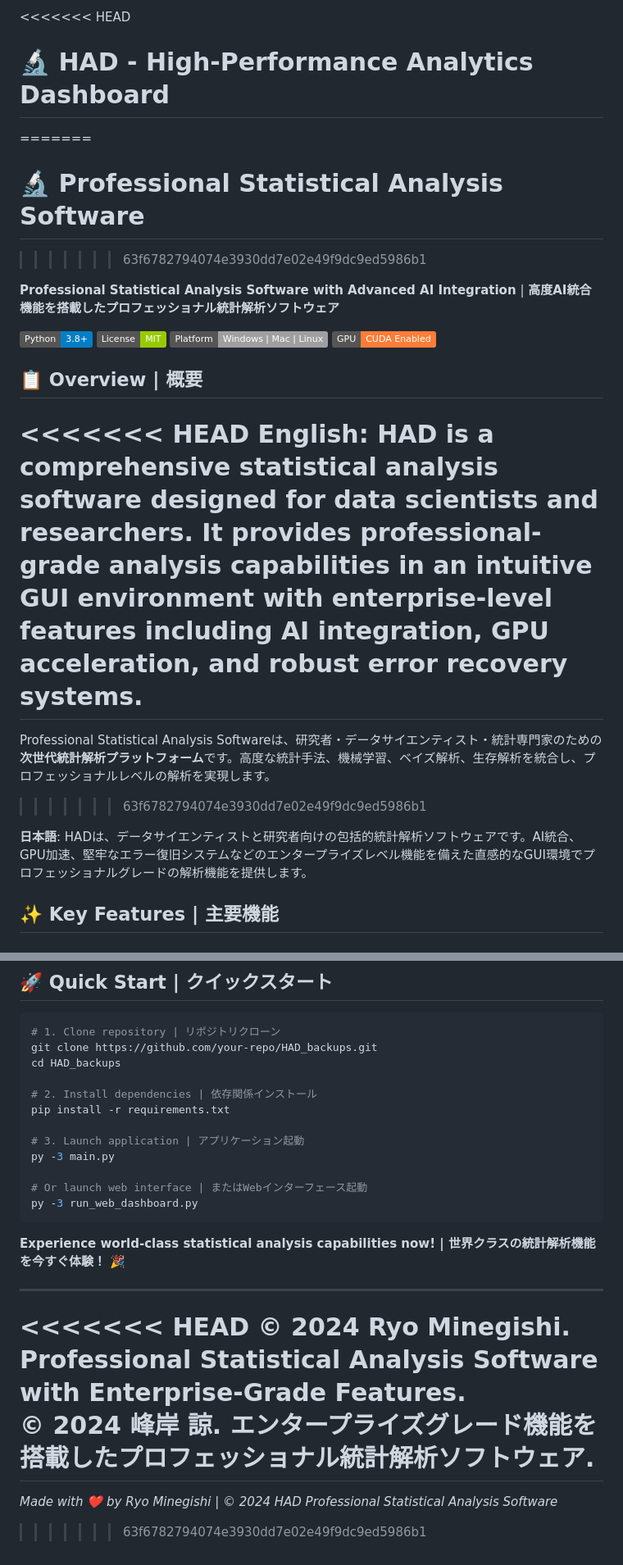
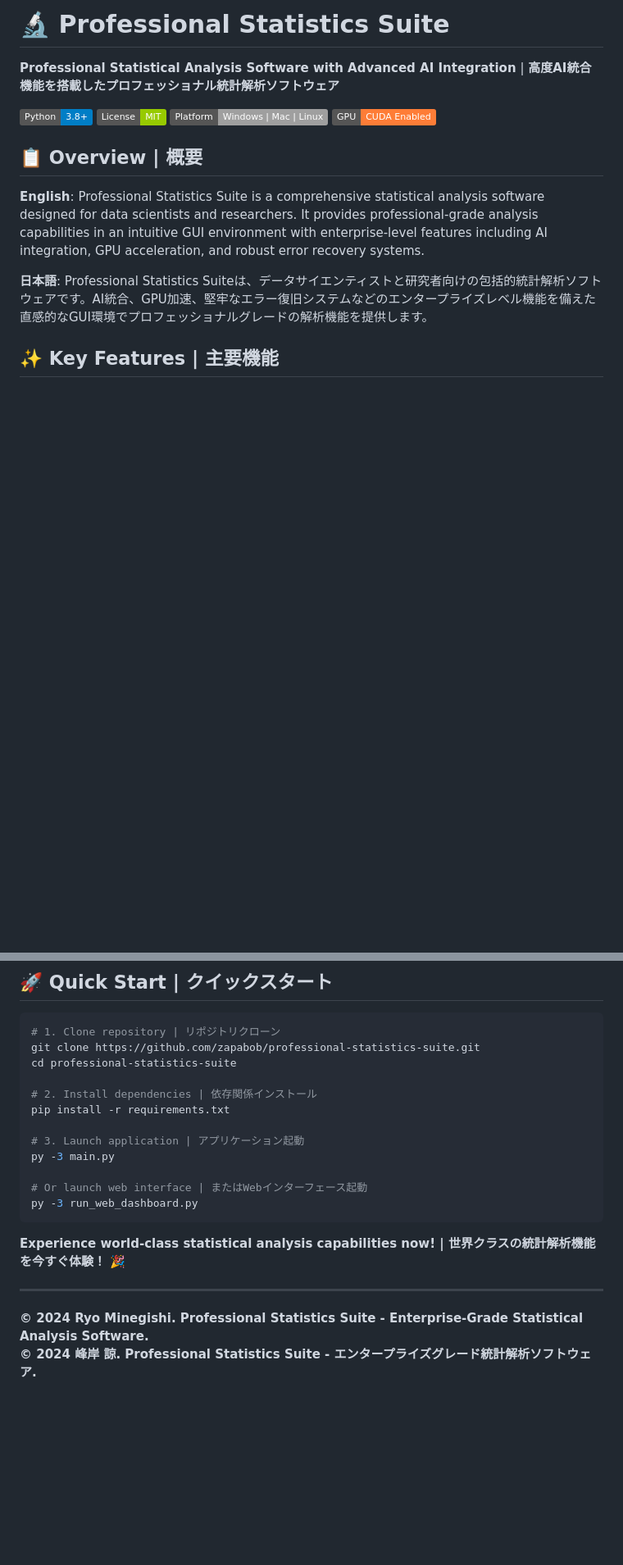
Before and after one commit to zapabob/staticsGUI_python, a Markdown page: README.md, 2 parts joined by grey strips. Shown at 82% size. Drawn GitHub-style; badges without logos; blank space fills up the shorter version.

Commit message:
リポジトリ名更新: professional-statistics-suite に移行、README.mdリンク修正、Gitコンフリクト解決

````diff
--- a/README.md
+++ b/README.md
@@ -1,8 +1,4 @@
-<<<<<<< HEAD
-# 🔬 HAD - High-Performance Analytics Dashboard
-=======
-# 🔬  Professional Statistical Analysis Software
->>>>>>> 63f6782794074e3930dd7e02e49f9dc9ed5986b1
+# 🔬 Professional Statistics Suite
 
 **Professional Statistical Analysis Software with Advanced AI Integration** | **高度AI統合機能を搭載したプロフェッショナル統計解析ソフトウェア**
 
@@ -13,13 +9,9 @@
 
 ## 📋 Overview | 概要
 
-<<<<<<< HEAD
-**English**: HAD is a comprehensive statistical analysis software designed for data scientists and researchers. It provides professional-grade analysis capabilities in an intuitive GUI environment with enterprise-level features including AI integration, GPU acceleration, and robust error recovery systems.
-=======
-Professional Statistical Analysis Softwareは、研究者・データサイエンティスト・統計専門家のための**次世代統計解析プラットフォーム**です。高度な統計手法、機械学習、ベイズ解析、生存解析を統合し、プロフェッショナルレベルの解析を実現します。
->>>>>>> 63f6782794074e3930dd7e02e49f9dc9ed5986b1
+**English**: Professional Statistics Suite is a comprehensive statistical analysis software designed for data scientists and researchers. It provides professional-grade analysis capabilities in an intuitive GUI environment with enterprise-level features including AI integration, GPU acceleration, and robust error recovery systems.
 
-**日本語**: HADは、データサイエンティストと研究者向けの包括的統計解析ソフトウェアです。AI統合、GPU加速、堅牢なエラー復旧システムなどのエンタープライズレベル機能を備えた直感的なGUI環境でプロフェッショナルグレードの解析機能を提供します。
+**日本語**: Professional Statistics Suiteは、データサイエンティストと研究者向けの包括的統計解析ソフトウェアです。AI統合、GPU加速、堅牢なエラー復旧システムなどのエンタープライズレベル機能を備えた直感的なGUI環境でプロフェッショナルグレードの解析機能を提供します。
 
 ## ✨ Key Features | 主要機能
 
@@ -426,8 +418,8 @@ pip install customtkinter>=5.0.0
 
 ```bash
 # 1. Clone repository | リポジトリクローン
-git clone https://github.com/your-repo/HAD_backups.git
-cd HAD_backups
+git clone https://github.com/zapabob/professional-statistics-suite.git
+cd professional-statistics-suite
 
 # 2. Install dependencies | 依存関係インストール
 pip install -r requirements.txt
@@ -443,9 +435,5 @@ py -3 run_web_dashboard.py
 
 ---
 
-<<<<<<< HEAD
-**© 2024 Ryo Minegishi. Professional Statistical Analysis Software with Enterprise-Grade Features.**
-**© 2024 峰岸 諒. エンタープライズグレード機能を搭載したプロフェッショナル統計解析ソフトウェア.**
-=======
-*Made with ❤️ by Ryo Minegishi | © 2024 HAD Professional Statistical Analysis Software*
->>>>>>> 63f6782794074e3930dd7e02e49f9dc9ed5986b1
+**© 2024 Ryo Minegishi. Professional Statistics Suite - Enterprise-Grade Statistical Analysis Software.**
+**© 2024 峰岸 諒. Professional Statistics Suite - エンタープライズグレード統計解析ソフトウェア.**
````
Also changed, not shown: other parts of README.md (+3 -3 lines).
